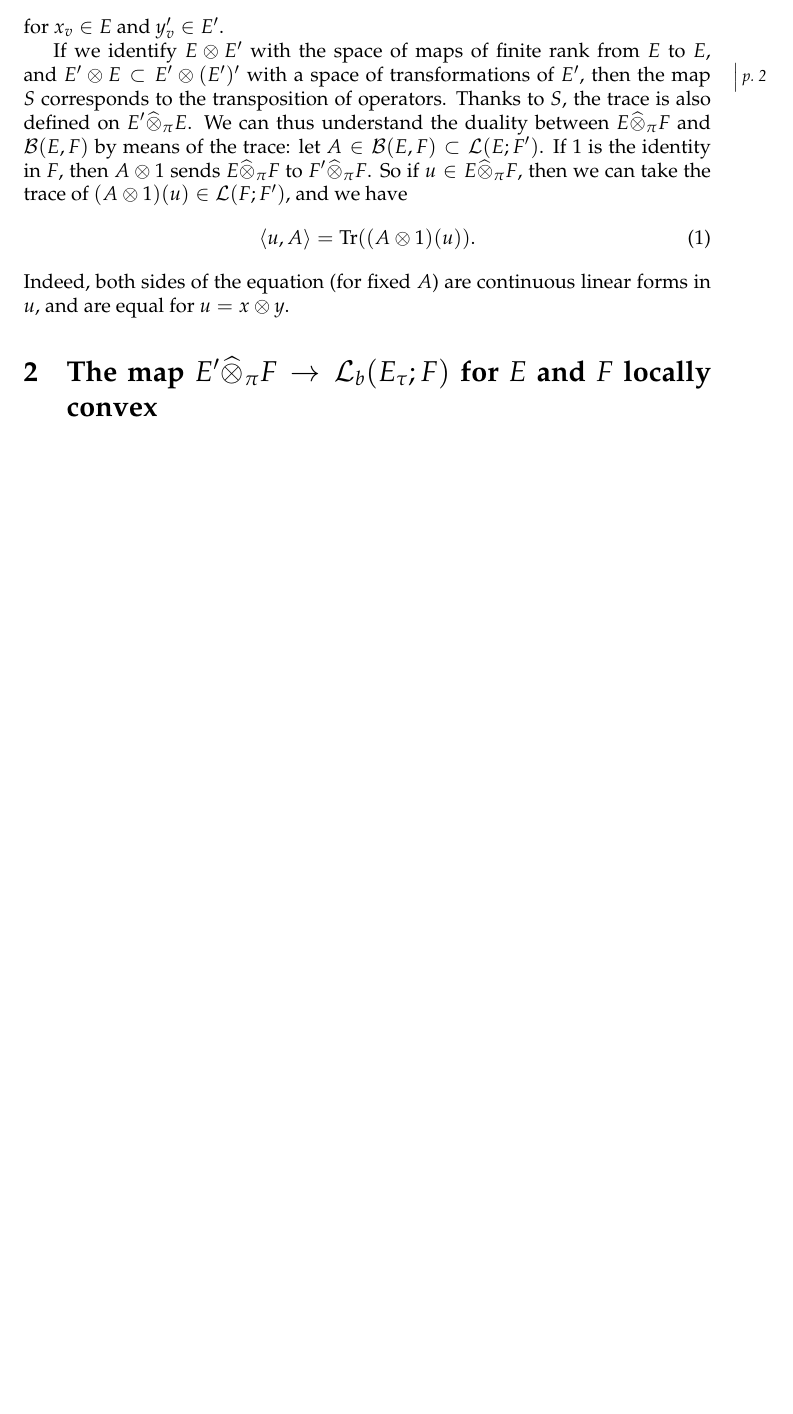
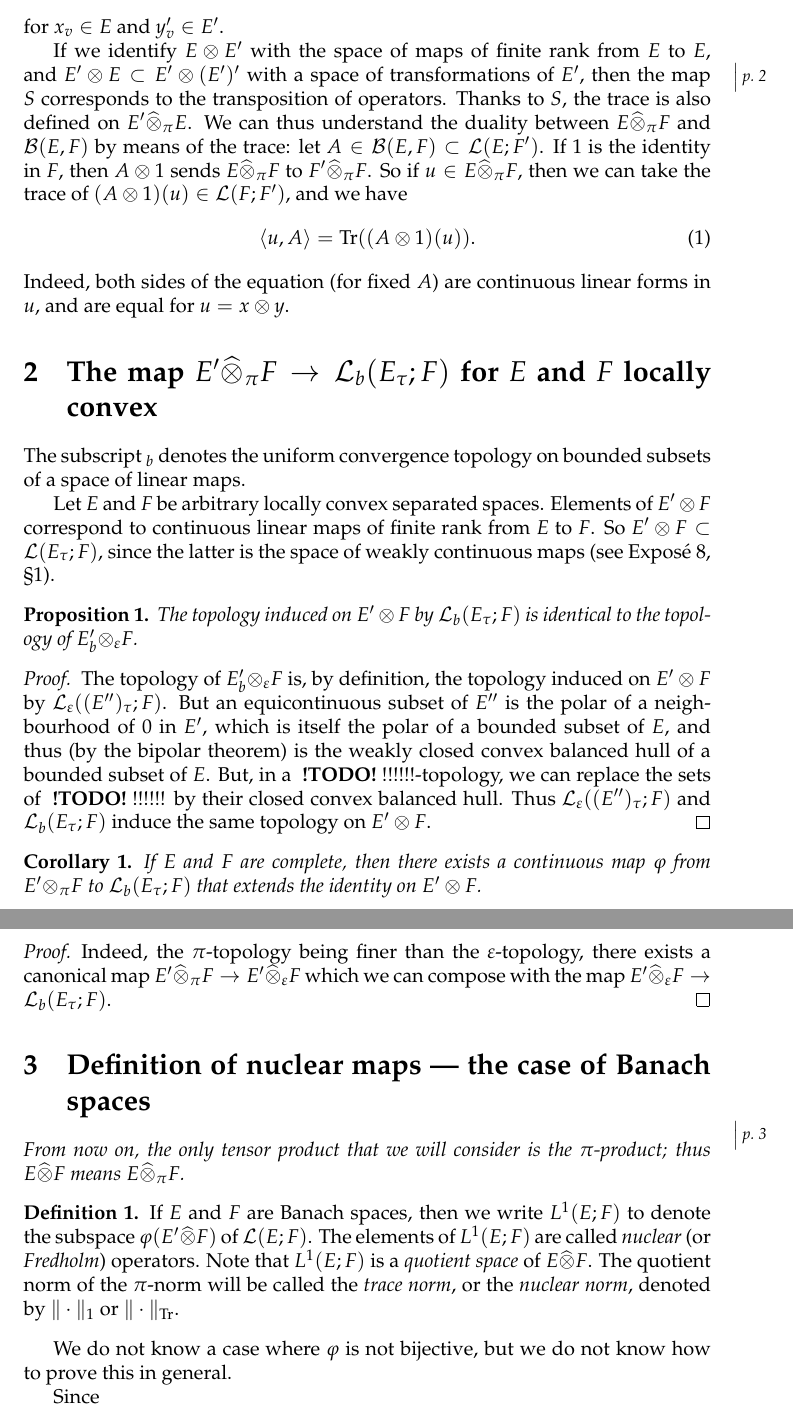
Before and after one commit to thosgood/translations, a LaTeX paper (the-theory-of-nuclear-operators/the-theory-of-nuclear-operators.tex): part of page 2 of 2 before the commit and two parts of pages 2 and 3 of 3 after it, the two joined at a grey line, cut so that both start at the same text, the shorter picture padded with empty space. Compiled offline with pdfLaTeX.

Commit message:
more work

```diff
--- a/the-theory-of-nuclear-operators/the-theory-of-nuclear-operators.tex
+++ b/the-theory-of-nuclear-operators/the-theory-of-nuclear-operators.tex
@@ -65,7 +65,11 @@
 \newcommand{\cat}{\mathcal}
 \newcommand{\BB}{\mathcal{B}}
 \newcommand{\LL}{\mathcal{L}}
-\newcommand{\projotimes}{\widehat{\otimes}_\pi}
+\newcommand{\projotimes}{{\otimes}_\pi}
+\newcommand{\injotimes}{{\otimes}_\varepsilon}
+\newcommand{\cprojotimes}{\widehat{\otimes}_\pi}
+\newcommand{\cinjotimes}{\widehat{\otimes}_\varepsilon}
+\newcommand{\cotimes}{\widehat{\otimes}}
 \newcommand{\tr}{\operatorname{Tr}}
 
 \renewcommand{\geq}{\geqslant}
@@ -142,8 +146,53 @@ So if $u\in E\projotimes F$, then we can take the trace of $(A\otimes1)(u)\in\LL
 Indeed, both sides of the equation (for fixed $A$) are continuous linear forms in $u$, and are equal for $u=x\otimes y$.
 
 
-\section{The map $E'\projotimes F\to\LL_b(E_\tau;F)$ for $E$ and $F$ locally convex}
+\section{The map $E'\cprojotimes F\to\LL_b(E_\tau;F)$ for $E$ and $F$ locally convex}
 \label{section2}
+
+The subscript ${}_b$ denotes the uniform convergence topology on bounded subsets of a space of linear maps.
+
+Let $E$ and $F$ be arbitrary locally convex separated spaces.
+Elements of $E'\otimes F$ correspond to continuous linear maps of finite rank from $E$ to $F$.
+So $E'\otimes F\subset\LL(E_\tau;F)$, since the latter is the space of weakly continuous maps (see Exposé~8, §1).
+
+\begin{proposition}{1}
+\label{proposition1}
+  The topology induced on $E'\otimes F$ by $\LL_b(E_\tau;F)$ is identical to the topology of $E'_b\injotimes F$.
+\end{proposition}
+
+\begin{proof}
+  The topology of $E'_b\injotimes F$ is, by definition, the topology induced on $E'\otimes F$ by $\LL_\varepsilon((E'')_\tau;F)$.
+  But an equicontinuous subset of $E''$ is the  polar of a neighbourhood of $0$ in $E'$, which is itself the polar of a bounded subset of $E$, and thus (by the bipolar theorem) is the weakly closed convex balanced hull of a bounded subset of $E$.
+  But, in a \todo!!!!!!-topology, we can replace the sets of \todo!!!!!! by their closed convex balanced hull.
+  Thus $\LL_\varepsilon((E'')_\tau;F)$ and $\LL_b(E_\tau;F)$ induce the same topology on $E'\otimes F$.
+\end{proof}
+
+\begin{corollary}{1}
+\label{corollary-1}
+  If $E$ and $F$ are complete, then there exists a continuous map $\varphi$ from $E'\projotimes F$ to $\LL_b(E_\tau;F)$ that extends the identity on $E'\otimes F$.
+\end{corollary}
+
+\begin{proof}
+  Indeed, the $\pi$-topology being finer than the $\varepsilon$-topology, there exists a canonical map $E'\cprojotimes F\to E'\cinjotimes F$ which we can compose with the map $E'\cinjotimes F\to \LL_b(E_\tau;F)$.
+\end{proof}
+
+\section{Definition of nuclear maps — the case of Banach spaces}
+\label{section3}
+
+\oldpage{3}
+\emph{From now on, the only tensor product that we will consider is the $\pi$-product; thus $E\cotimes F$ means $E\cprojotimes F$.}
+
+\begin{definition}{1}
+\label{definition1}
+  If $E$ and $F$ are Banach spaces, then we write $L^1(E;F)$ to denote the subspace $\varphi(E'\cotimes F)$ of $\LL(E;F)$.
+  The elements of $L^1(E;F)$ are called \emph{nuclear} (or \emph{Fredholm}) operators.
+  Note that $L^1(E;F)$ is a \emph{quotient space} of $E\cotimes F$.
+  The quotient norm of the $\pi$-norm will be called the \emph{trace norm}, or the \emph{nuclear norm}, denoted by $\|\cdot\|_1$ or $\|\cdot\|_{\tr}$.
+\end{definition}
+
+We do not know a case where $\varphi$ is not bijective, but we do not know how to prove this in general.
+
+Since
 
 
 \end{document}
```
Also changed, not shown: the-theory-of-nuclear-operators/the-theory-of-nuclear-operators.tex (18 more changed lines).
